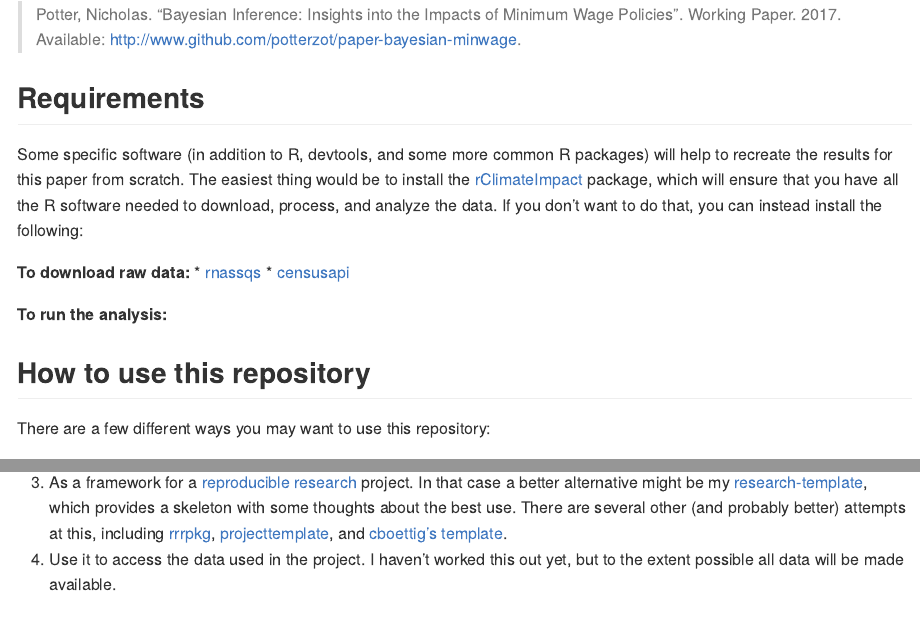
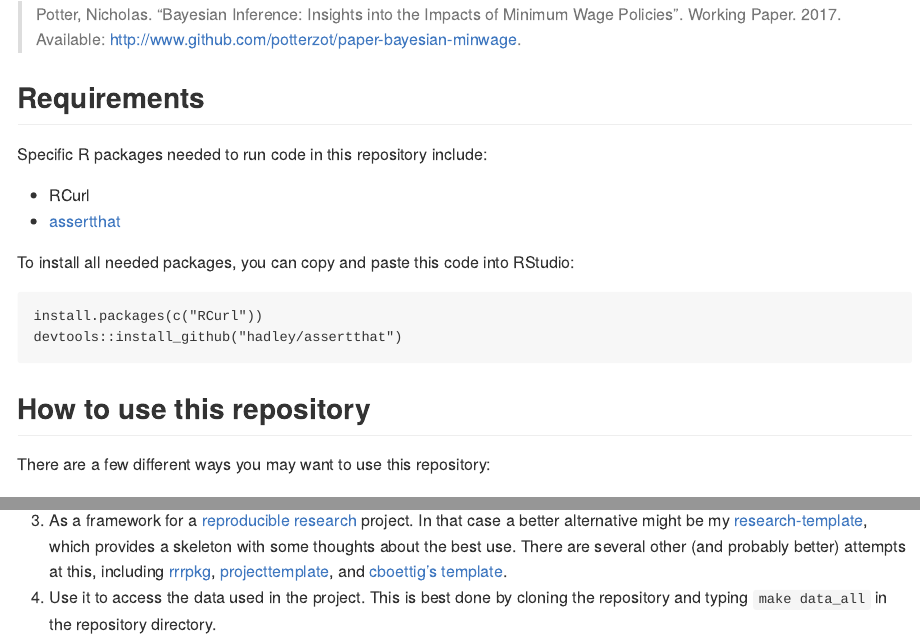
Before and after one commit to potterzot/bayesianMinimumWage, an R Markdown document (README.Rmd): the page in a window 1100 px wide, from 280 px down, and a second part further down, joined at a grey line. Rendered offline with R 4.5, knitr and Pandoc, with nearby package versions.

Commit message:
initial readme.

````diff
--- a/README.Rmd
+++ b/README.Rmd
@@ -19,11 +19,13 @@ For now, please cite this repository as:
 >  Potter, Nicholas. "Bayesian Inference: Insights into the Impacts of Minimum Wage Policies". Working Paper. 2017. Available: http://www.github.com/potterzot/paper-bayesian-minwage.
 
 ## Requirements
-Some specific software (in addition to R, devtools, and some more common R packages) will help to recreate the results for this paper from scratch. The easiest thing would be to install the [rClimateImpact](https://github.com/potterzot/climate-impact/tree/master/rClimateImpact) package, which will ensure that you have all the R software needed to download, process, and analyze the data. If you don't want to do that, you can instead install the following:
+Specific R packages needed to run code in this repository include:
 
-**To download raw data:**
-* [rnassqs](https://github.com/potterzot/rnassqs)
-* [censusapi](https://github.com/hrecht/censusapi)
+* RCurl
+* [assertthat](https://github.com/hadley/assertthat)
 
-**To run the analysis:**
+To install all needed packages, you can copy and paste this code into RStudio:
 
+```
+install.packages(c("RCurl"))
+devtools::install_github("hadley/assertthat")
@@ -36,5 +39,5 @@ There are a few different ways you may want to use this repository:
 3. As a framework for a [reproducible research]() project. In that case a better alternative might be my [research-template](github.com/potterzot/research-template), which provides a skeleton with some thoughts about the best use. There are several other (and probably better) attempts at this, including [rrrpkg](https://github.com/ropensci/rrrpkg), [projecttemplate](http://projecttemplate.net/), and [cboettig's template](https://github.com/cboettig/template).
-3. Use it to access the data used in the project. I haven't worked this out yet, but to the extent possible all data will be made available.
+3. Use it to access the data used in the project. This is best done by cloning the repository and typing `make data_all` in the repository directory.
 
 ```{r, echo = FALSE}
 knitr::opts_chunk$set(
````
Also changed, not shown: README.md, README.Rmd (3 more changed lines), 2 other files.
